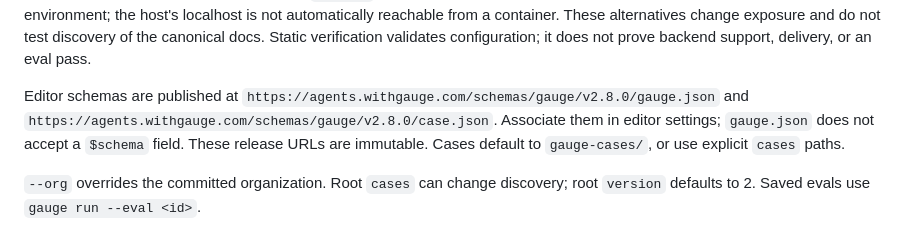
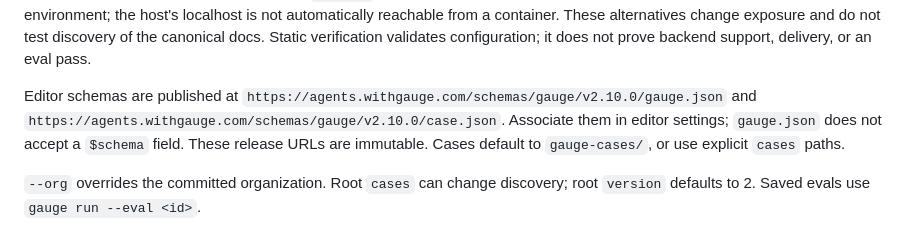
Before and after one commit to gauge-sh/gauge-cli, a Markdown page: cli/README.md, the part around the change. Rendered like a GitHub page.

Commit message:
Link the v2.10.0 editor schemas
v2.10.0 is the first published editor schema that accepts orgId, which
`gauge orgs use <slug> --project` writes to gauge.json.

Co-Authored-By: Claude Opus 5.5 <noreply@anthropic.com>

```diff
--- a/cli/README.md
+++ b/cli/README.md
@@ -636,8 +636,8 @@ do not test discovery of the canonical docs. Static verification validates
 configuration; it does not prove backend support, delivery, or an eval pass.
 
 Editor schemas are published at
-`https://agents.withgauge.com/schemas/gauge/v2.8.0/gauge.json` and
-`https://agents.withgauge.com/schemas/gauge/v2.8.0/case.json`. Associate them in editor
+`https://agents.withgauge.com/schemas/gauge/v2.10.0/gauge.json` and
+`https://agents.withgauge.com/schemas/gauge/v2.10.0/case.json`. Associate them in editor
 settings; `gauge.json` does not accept a `$schema` field. These release URLs are
 immutable. Cases default to `gauge-cases/`, or use explicit `cases` paths.
 
```
